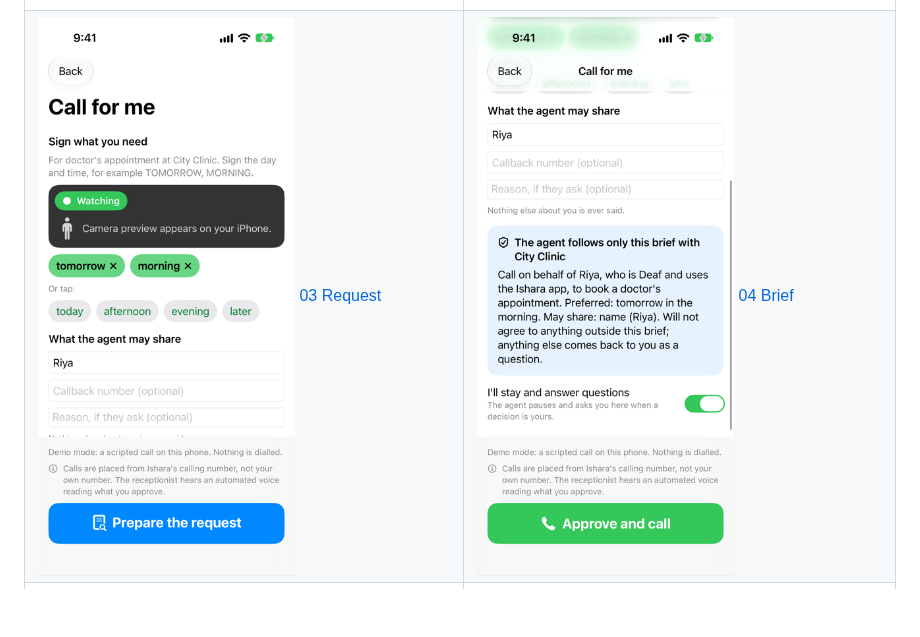
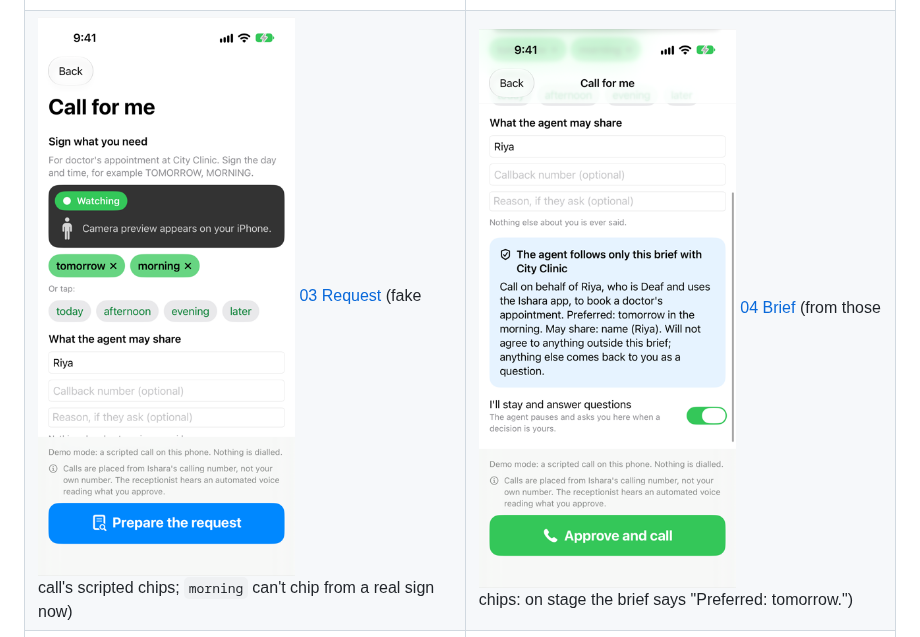
Before and after one commit to BishalJena/ishara, a Markdown page: docs/demo/SCRIPT.md, the part around the change. GitHub-like rendering; blank space fills up the shorter version.

Commit message:
docs(demo): mark the screenshots that still show a morning chip

```diff
--- a/docs/demo/SCRIPT.md
+++ b/docs/demo/SCRIPT.md
@@ -168,7 +168,7 @@ All from the simulator, demo mode (fake call, nothing dialled), synthetic profil
 | | |
 |---|---|
 | ![Home with the calling-number note](img/01-home.png) [01 Home](img/01-home.png) | ![Get ready checklist](img/02-get-ready.png) [02 Get ready](img/02-get-ready.png) (simulated checks) |
-| ![Request chips tomorrow and morning](img/03-request-chips.png) [03 Request](img/03-request-chips.png) | ![The brief and the attended switch](img/04-brief.png) [04 Brief](img/04-brief.png) |
+| ![Request chips tomorrow and morning](img/03-request-chips.png) [03 Request](img/03-request-chips.png) (fake call's scripted chips; `morning` can't chip from a real sign now) | ![The brief and the attended switch](img/04-brief.png) [04 Brief](img/04-brief.png) (from those chips: on stage the brief says "Preferred: tomorrow.") |
 | ![AskCard with yes, no and wait](img/05-ask-card.png) [05 AskCard](img/05-ask-card.png) (fake call: 10:30 offer) | ![After the yes](img/06-after-yes.png) [06 After YES](img/06-after-yes.png) (fake call wording) |
 | ![Call notes, Booked](img/07-notes.png) [07 Notes](img/07-notes.png) (fake call wording) | ![Did you mean TOMORROW tile](img/10-live-pick-one.png) [10 Pick-one tile](img/10-live-pick-one.png) |
 | ![Unsure sign as a red question mark](img/11-live-unsure.png) [11 `?` chip](img/11-live-unsure.png) | ![Hand left the picture hint](img/12-live-hand-out-of-frame.png) [12 Framing hint](img/12-live-hand-out-of-frame.png) |
```
